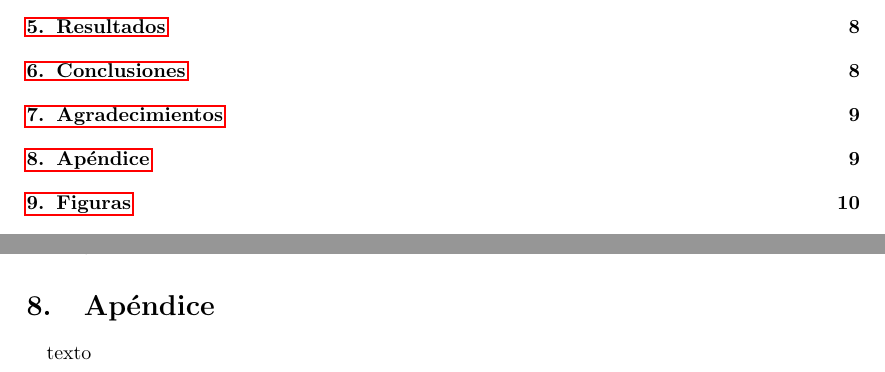
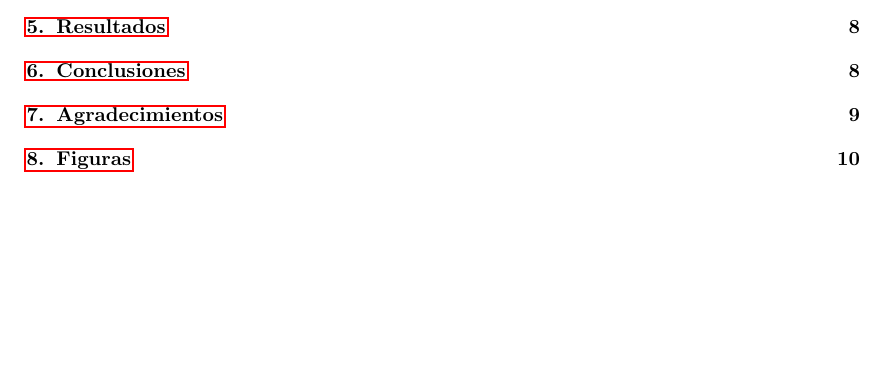
Before and after one commit to TomasBacigalupo/final, a LaTeX document (informe.tex): two parts of pages 4 and 10 of 17 before the commit and part of page 4 of 17 after it, the two joined at a grey line, cut so that both start at the same text, the shorter picture padded with empty space. Compiled offline with pdfLaTeX.

Commit message:
sacar el apendice

```diff
--- a/informe.tex
+++ b/informe.tex
@@ -209,11 +209,6 @@ Observando los resultados podemos concluir que las mejoras realizadas en el cód
 
 \paragraph{}
 No queremos terminar sin agradecer una vez más a los profesores por el voto de confianza que pusieron en los alumnos. También a nuestros compañeros por informarnos cada problema que surgió de la caja y por tenerlos la paciencia para ayudarnos con cada problema surgido durante la integración del simulador.
-
-\section{Apéndice}
-
-\paragraph{}
-texto
 
 \clearpage
 
```
Also changed, not shown: informe.tex (2 more changed lines).
